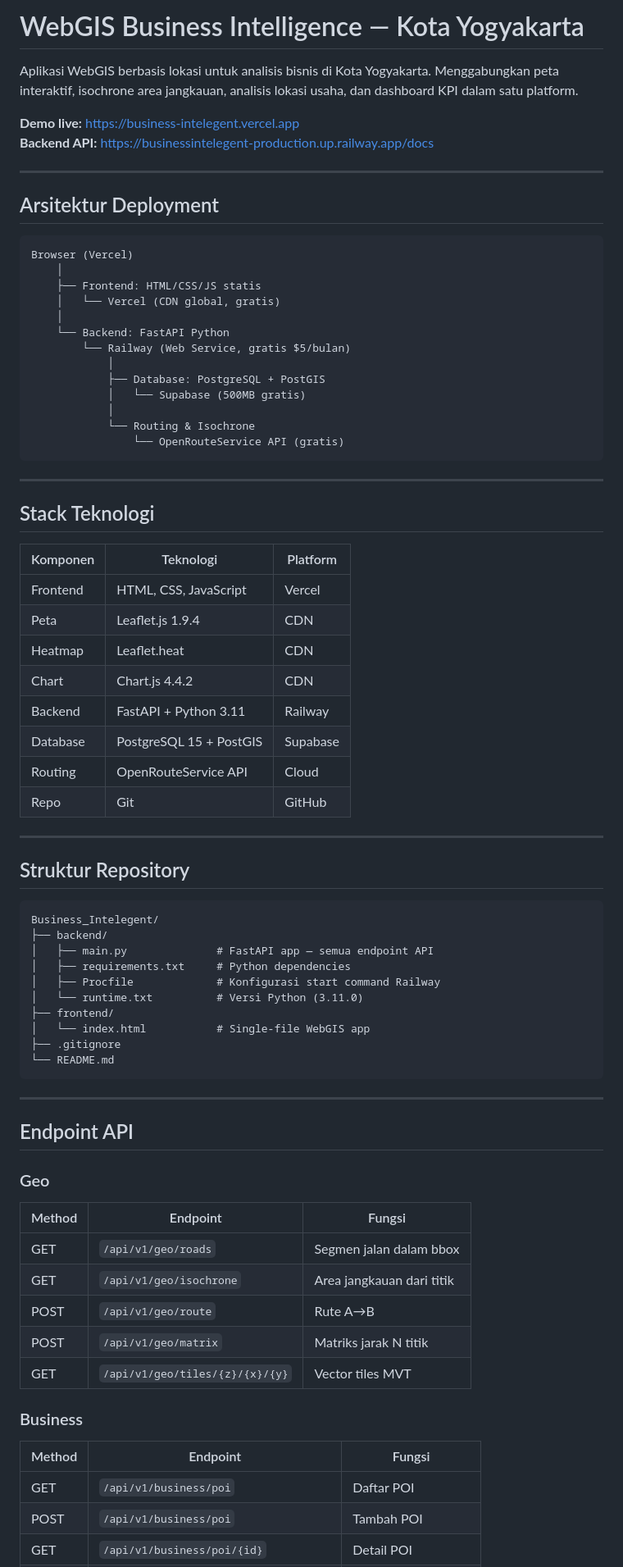
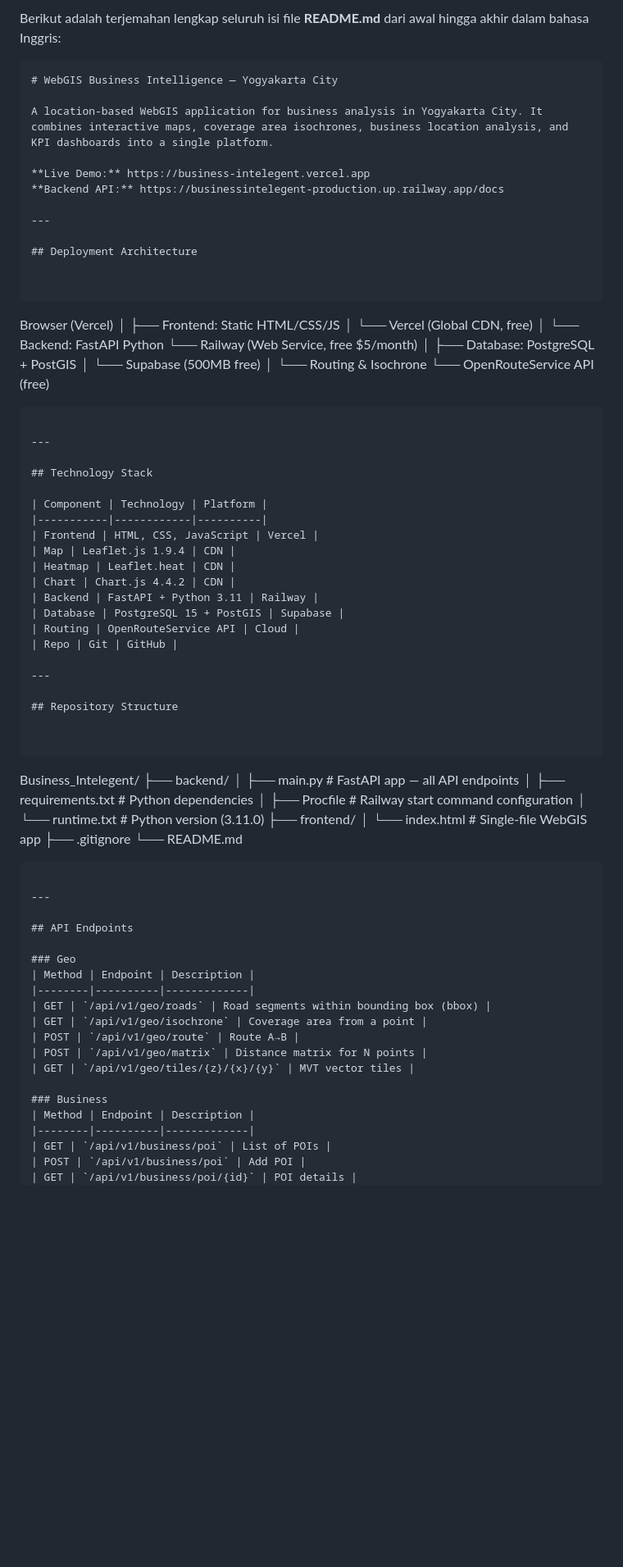
Before and after one commit to rosyidpaundra/Business_Intelegent, a Markdown page: README.md, the part around one of its changes. Shown at 82% size. Rendered like a GitHub page; blank space fills up the shorter version.

````diff
--- a/README.md
+++ b/README.md
@@ -1,38 +1,44 @@
-# WebGIS Business Intelligence — Kota Yogyakarta
+Berikut adalah terjemahan lengkap seluruh isi file **README.md** dari awal hingga akhir dalam bahasa Inggris:
 
-Aplikasi WebGIS berbasis lokasi untuk analisis bisnis di Kota Yogyakarta. Menggabungkan peta interaktif, isochrone area jangkauan, analisis lokasi usaha, dan dashboard KPI dalam satu platform.
+```markdown
+# WebGIS Business Intelligence — Yogyakarta City
 
-**Demo live:** https://business-intelegent.vercel.app
+A location-based WebGIS application for business analysis in Yogyakarta City. It combines interactive maps, coverage area isochrones, business location analysis, and KPI dashboards into a single platform.
+
+**Live Demo:** https://business-intelegent.vercel.app
 **Backend API:** https://businessintelegent-production.up.railway.app/docs
 
 ---
 
-## Arsitektur Deployment
+## Deployment Architecture
+
 
 ```
+
 Browser (Vercel)
-    │
-    ├── Frontend: HTML/CSS/JS statis
-    │   └── Vercel (CDN global, gratis)
-    │
-    └── Backend: FastAPI Python
-        └── Railway (Web Service, gratis $5/bulan)
-            │
-            ├── Database: PostgreSQL + PostGIS
-            │   └── Supabase (500MB gratis)
-            │
-            └── Routing & Isochrone
-                └── OpenRouteService API (gratis)
+│
+├── Frontend: Static HTML/CSS/JS
+│   └── Vercel (Global CDN, free)
+│
+└── Backend: FastAPI Python
+└── Railway (Web Service, free $5/month)
+│
+├── Database: PostgreSQL + PostGIS
+│   └── Supabase (500MB free)
+│
+└── Routing & Isochrone
+└── OpenRouteService API (free)
+
 ```
 
 ---
 
-## Stack Teknologi
+## Technology Stack
 
-| Komponen | Teknologi | Platform |
-|----------|-----------|----------|
+| Component | Technology | Platform |
+|-----------|------------|----------|
 | Frontend | HTML, CSS, JavaScript | Vercel |
-| Peta | Leaflet.js 1.9.4 | CDN |
+| Map | Leaflet.js 1.9.4 | CDN |
 | Heatmap | Leaflet.heat | CDN |
 | Chart | Chart.js 4.4.2 | CDN |
 | Backend | FastAPI + Python 3.11 | Railway |
@@ -42,38 +48,41 @@ Browser (Vercel)
 
 ---
 
-## Struktur Repository
+## Repository Structure
+
 
 ```
+
 Business_Intelegent/
 ├── backend/
-│   ├── main.py              # FastAPI app — semua endpoint API
+│   ├── main.py              # FastAPI app — all API endpoints
 │   ├── requirements.txt     # Python dependencies
-│   ├── Procfile             # Konfigurasi start command Railway
-│   └── runtime.txt          # Versi Python (3.11.0)
+│   ├── Procfile             # Railway start command configuration
+│   └── runtime.txt          # Python version (3.11.0)
 ├── frontend/
 │   └── index.html           # Single-file WebGIS app
 ├── .gitignore
 └── README.md
+
 ```
 
 ---
 
-## Endpoint API
+## API Endpoints
 
 ### Geo
-| Method | Endpoint | Fungsi |
-|--------|----------|--------|
-| GET | `/api/v1/geo/roads` | Segmen jalan dalam bbox |
-| GET | `/api/v1/geo/isochrone` | Area jangkauan dari titik |
-| POST | `/api/v1/geo/route` | Rute A→B |
-| POST | `/api/v1/geo/matrix` | Matriks jarak N titik |
-| GET | `/api/v1/geo/tiles/{z}/{x}/{y}` | Vector tiles MVT |
+| Method | Endpoint | Description |
+|--------|----------|-------------|
+| GET | `/api/v1/geo/roads` | Road segments within bounding box (bbox) |
+| GET | `/api/v1/geo/isochrone` | Coverage area from a point |
+| POST | `/api/v1/geo/route` | Route A→B |
+| POST | `/api/v1/geo/matrix` | Distance matrix for N points |
+| GET | `/api/v1/geo/tiles/{z}/{x}/{y}` | MVT vector tiles |
 
 ### Business
-| Method | Endpoint | Fungsi |
-|--------|----------|--------|
-| GET | `/api/v1/business/poi` | Daftar POI |
-| POST | `/api/v1/business/poi` | Tambah POI |
-| GET | `/api/v1/business/poi/{id}` | Detail POI |
+| Method | Endpoint | Description |
+|--------|----------|-------------|
+| GET | `/api/v1/business/poi` | List of POIs |
+| POST | `/api/v1/business/poi` | Add POI |
+| GET | `/api/v1/business/poi/{id}` | POI details |
 | GET | `/api/v1/business/poi/{id}/catchment` | Catchment area |
````
Also changed, not shown: other parts of README.md (+41 -128 lines).
